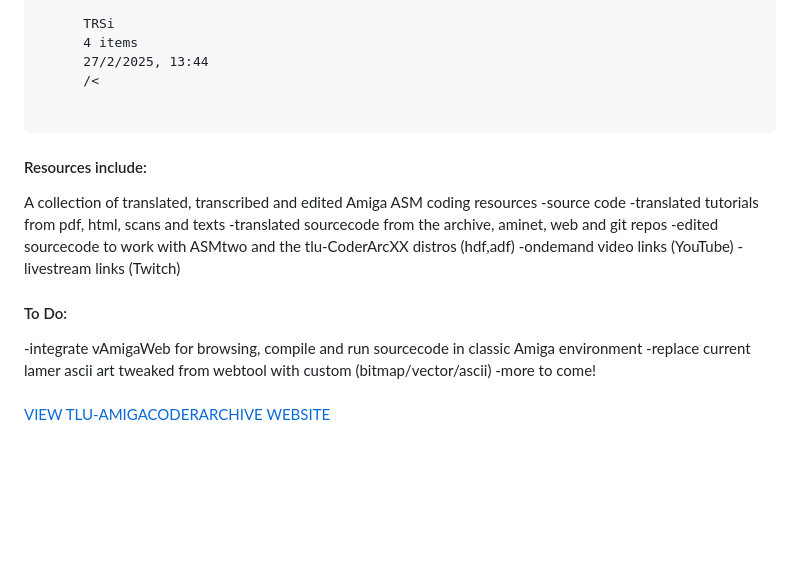
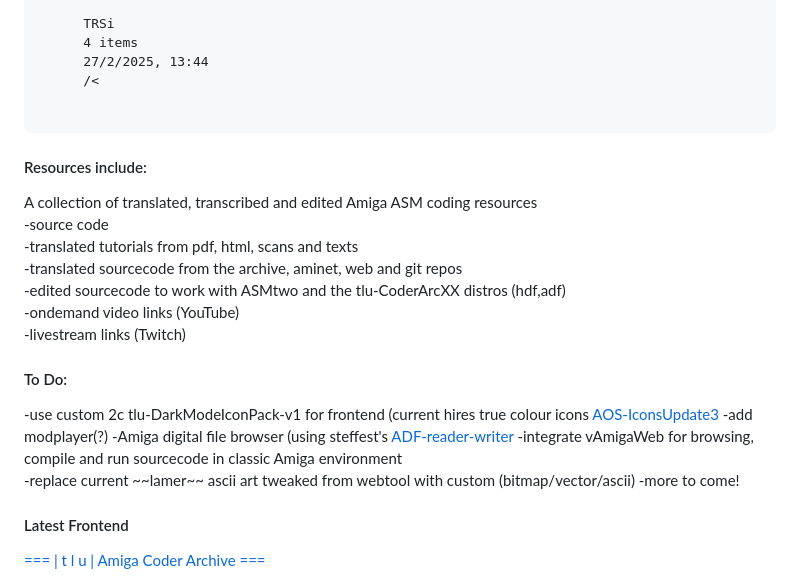
Before and after one commit to wearetlu/wearetlu.github.io, a Markdown page: README.md, the part around one of its changes. GitHub-like rendering; folded sections open; blank space fills up the shorter version.

Commit message:
Update README.md
ADDED: more to-dos and other info

```diff
--- a/README.md
+++ b/README.md
@@ -806,20 +806,23 @@ xxx,xxx files
 </pre>
 </details>
 
+
 <h4>Resources include:</h4>
-A collection of translated, transcribed and edited Amiga ASM coding resources</br>
--source code </br>
--translated tutorials from pdf, html, scans and texts </br>
--translated sourcecode from the archive, aminet, web and git repos </br>
--edited sourcecode to work with ASMtwo and the tlu-CoderArcXX distros (hdf,adf) </br>
--ondemand video links (YouTube) </br>
--livestream links (Twitch) </br>
+A collection of translated, transcribed and edited Amiga ASM coding resources<br>
+-source code <br>
+-translated tutorials from pdf, html, scans and texts <br>
+-translated sourcecode from the archive, aminet, web and git repos <br>
+-edited sourcecode to work with ASMtwo and the tlu-CoderArcXX distros (hdf,adf) <br>
+-ondemand video links (YouTube) <br>
+-livestream links (Twitch) <br>
 <h4>To Do:</h4>
--integrate vAmigaWeb for browsing, compile and run sourcecode in classic Amiga environment </br>
--replace current lamer ascii art tweaked from webtool with custom (bitmap/vector/ascii)
--more to come!
-<br>
-<br>
+-use custom 2c tlu-DarkModeIconPack-v1 for frontend (current hires true colour icons <a href="https://os4depot.net/?function=modules/snapshot/display&fileid=10710#10710_2" target="_blank">AOS-IconsUpdate3</a>
+-add modplayer(?)
+-Amiga digital file browser (using steffest's <a href="https://github.com/steffest/ADF-reader-writer" target"_blank">ADF-reader-writer</a>
+-integrate vAmigaWeb for browsing, compile and run sourcecode in classic Amiga environment <br>
+-replace current ~~lamer~~ ascii art tweaked from webtool with custom (bitmap/vector/ascii)
+-more to come! <br>
+<h4>Latest Frontend</h4>
 <a href="https://wearetlu.github.io/tlu-AmigaCoderArchive/" target="_blank">
-VIEW TLU-AMIGACODERARCHIVE WEBSITE
+=== | t l u | Amiga Coder Archive ===
 </a>
```
Also changed, not shown: other parts of README.md (+1 -0 lines).
